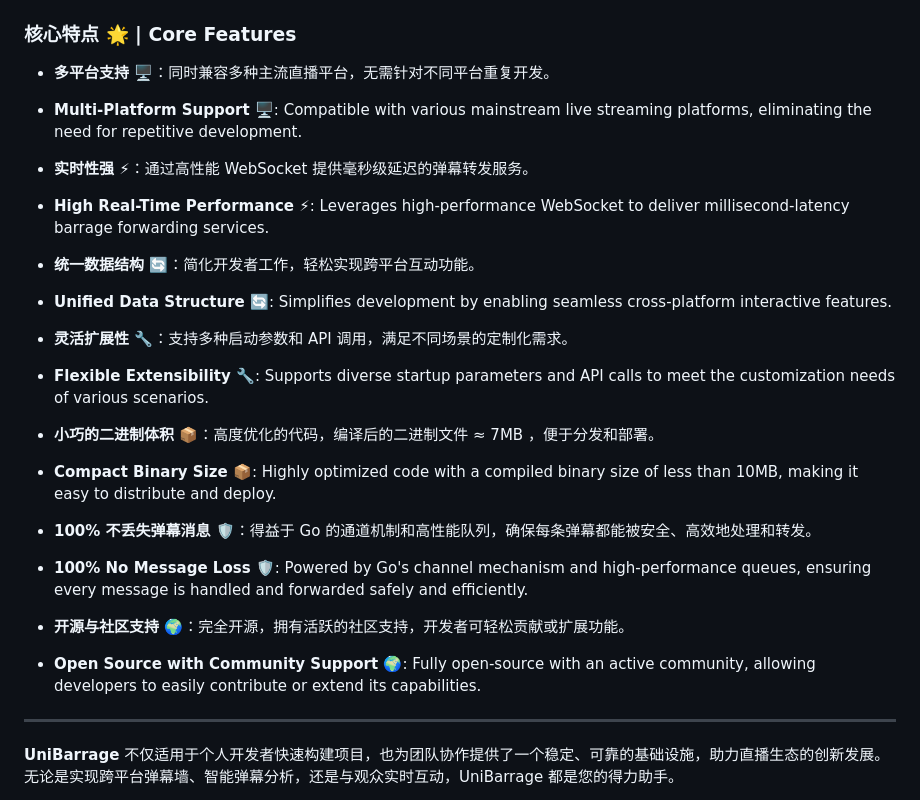
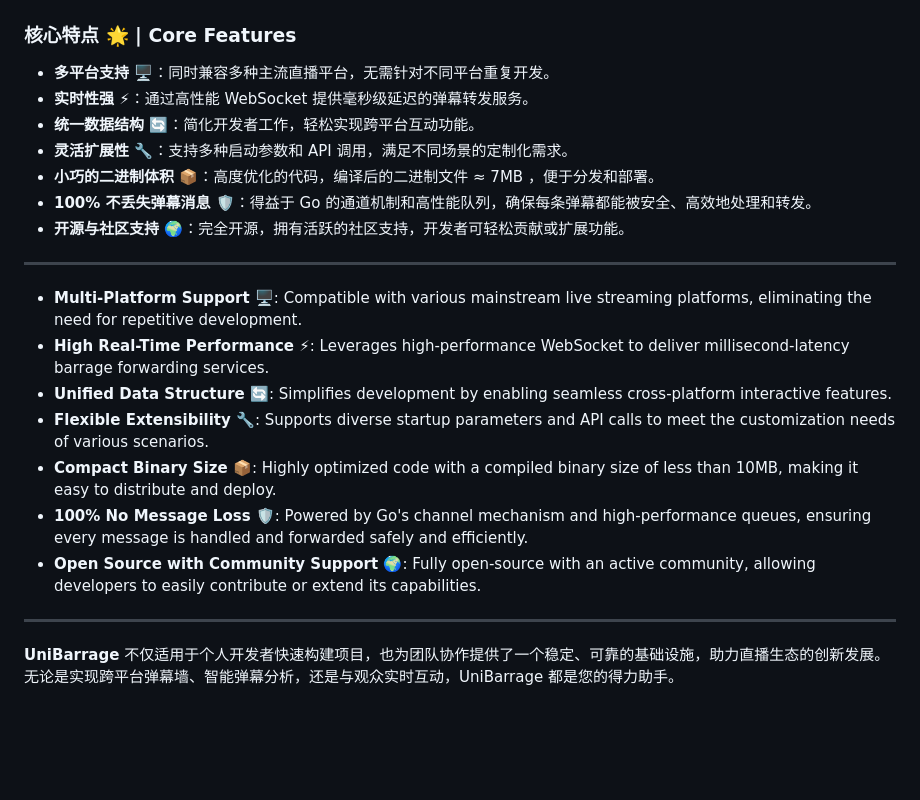
Before and after one commit to xifan2333/UniBarrage, a Markdown page: readme.md, the part around the change. Rendered like a GitHub page; blank space fills up the shorter version.

```diff
--- a/readme.md
+++ b/readme.md
@@ -9,32 +9,22 @@
 ### **核心特点 🌟 | Core Features**
 
 - **多平台支持 🖥️**：同时兼容多种主流直播平台，无需针对不同平台重复开发。
--
-  **Multi-Platform Support 🖥️**: Compatible with various mainstream live streaming platforms, eliminating the need for repetitive development.
+- **实时性强 ⚡**：通过高性能 WebSocket 提供毫秒级延迟的弹幕转发服务。
+- **统一数据结构 🔄**：简化开发者工作，轻松实现跨平台互动功能。
+- **灵活扩展性 🔧**：支持多种启动参数和 API 调用，满足不同场景的定制化需求。
+- **小巧的二进制体积 📦**：高度优化的代码，编译后的二进制文件 ≈ 7MB ，便于分发和部署。
+- **100% 不丢失弹幕消息 🛡️**：得益于 Go 的通道机制和高性能队列，确保每条弹幕都能被安全、高效地处理和转发。
+- **开源与社区支持 🌍**：完全开源，拥有活跃的社区支持，开发者可轻松贡献或扩展功能。
 
-- **实时性强 ⚡**：通过高性能 WebSocket 提供毫秒级延迟的弹幕转发服务。
--
-  **High Real-Time Performance ⚡**: Leverages high-performance WebSocket to deliver millisecond-latency barrage forwarding services.
+---
 
-- **统一数据结构 🔄**：简化开发者工作，轻松实现跨平台互动功能。
--
-  **Unified Data Structure 🔄**: Simplifies development by enabling seamless cross-platform interactive features.
-
-- **灵活扩展性 🔧**：支持多种启动参数和 API 调用，满足不同场景的定制化需求。
--
-  **Flexible Extensibility 🔧**: Supports diverse startup parameters and API calls to meet the customization needs of various scenarios.
-
-- **小巧的二进制体积 📦**：高度优化的代码，编译后的二进制文件 ≈ 7MB ，便于分发和部署。
--
-  **Compact Binary Size 📦**: Highly optimized code with a compiled binary size of less than 10MB, making it easy to distribute and deploy.
-
-- **100% 不丢失弹幕消息 🛡️**：得益于 Go 的通道机制和高性能队列，确保每条弹幕都能被安全、高效地处理和转发。
--
-  **100% No Message Loss 🛡️**: Powered by Go's channel mechanism and high-performance queues, ensuring every message is handled and forwarded safely and efficiently.
-
-- **开源与社区支持 🌍**：完全开源，拥有活跃的社区支持，开发者可轻松贡献或扩展功能。
--
-  **Open Source with Community Support 🌍**: Fully open-source with an active community, allowing developers to easily contribute or extend its capabilities.
+- **Multi-Platform Support 🖥️**: Compatible with various mainstream live streaming platforms, eliminating the need for repetitive development.
+- **High Real-Time Performance ⚡**: Leverages high-performance WebSocket to deliver millisecond-latency barrage forwarding services.
+- **Unified Data Structure 🔄**: Simplifies development by enabling seamless cross-platform interactive features.
+- **Flexible Extensibility 🔧**: Supports diverse startup parameters and API calls to meet the customization needs of various scenarios.
+- **Compact Binary Size 📦**: Highly optimized code with a compiled binary size of less than 10MB, making it easy to distribute and deploy.
+- **100% No Message Loss 🛡️**: Powered by Go's channel mechanism and high-performance queues, ensuring every message is handled and forwarded safely and efficiently.
+- **Open Source with Community Support 🌍**: Fully open-source with an active community, allowing developers to easily contribute or extend its capabilities.
 
 ---
 
```
